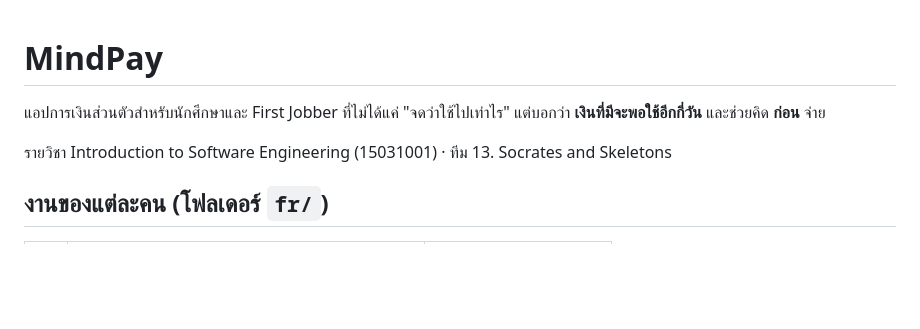
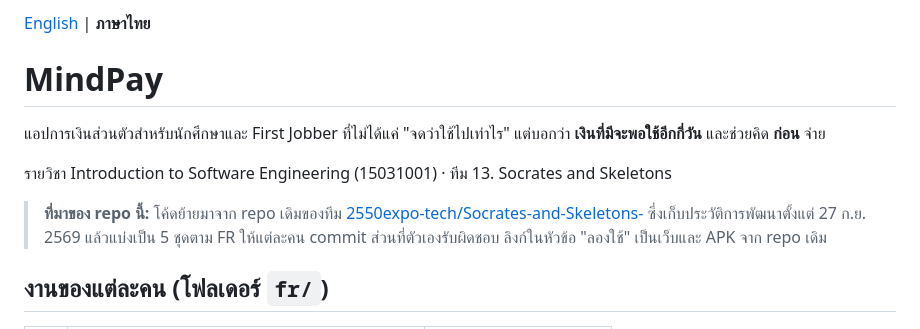
Before and after one commit to 2550expo-tech/MIndPay, a Markdown page: README.md, the part around the change. GitHub-like rendering; blank space fills up the shorter version.

```diff
--- a/README.md
+++ b/README.md
@@ -1,8 +1,12 @@
+[English](README.en.md) | **ภาษาไทย**
+
 # MindPay
 
 แอปการเงินส่วนตัวสำหรับนักศึกษาและ First Jobber ที่ไม่ได้แค่ "จดว่าใช้ไปเท่าไร" แต่บอกว่า **เงินที่มีจะพอใช้อีกกี่วัน** และช่วยคิด **ก่อน** จ่าย
 
 รายวิชา Introduction to Software Engineering (15031001) · ทีม 13. Socrates and Skeletons
+
+> **ที่มาของ repo นี้:** โค้ดย้ายมาจาก repo เดิมของทีม [2550expo-tech/Socrates-and-Skeletons-](https://github.com/2550expo-tech/Socrates-and-Skeletons-) ซึ่งเก็บประวัติการพัฒนาตั้งแต่ 27 ก.ย. 2569 แล้วแบ่งเป็น 5 ชุดตาม FR ให้แต่ละคน commit ส่วนที่ตัวเองรับผิดชอบ ลิงก์ในหัวข้อ "ลองใช้" เป็นเว็บและ APK จาก repo เดิม
 
 ## งานของแต่ละคน (โฟลเดอร์ `fr/`)
 
```
